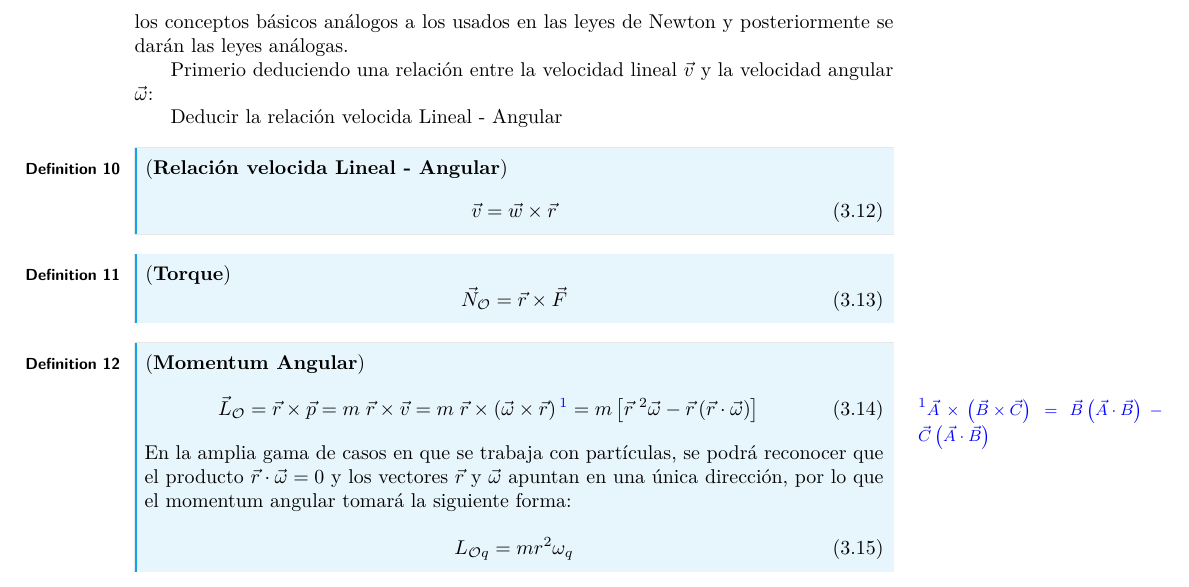
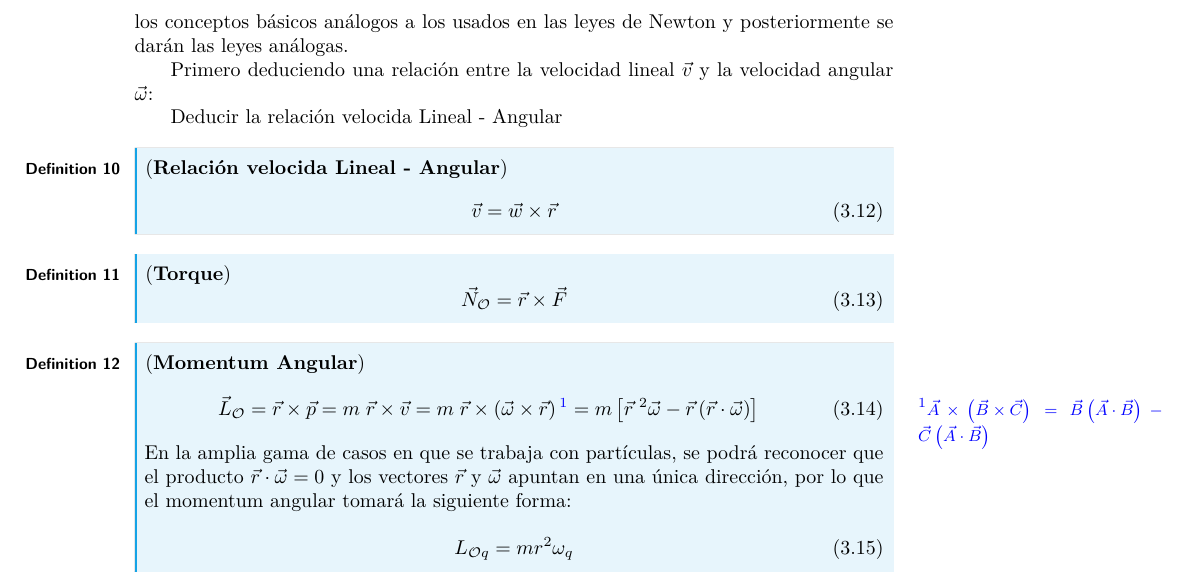
Before and after one commit to HernanBC/Apuntes_mecanica_teorica, a LaTeX document (main.tex, which reads chapters/cap1/cap1.tex): part of page 7 of 8, cut so that both start at the same text. Compiled offline with pdfLaTeX.

Commit message:
reupdate

```diff
--- a/chapters/cap1/cap1.tex
+++ b/chapters/cap1/cap1.tex
@@ -186,7 +186,7 @@
 
 	Ahora se presentarán algunos conceptos importantes y ecuaciones para una descripción sencilla de la mecánica de partículas en rotación. Nuevamente se comenzará por los conceptos básicos análogos a los usados en las leyes de Newton y posteriormente se darán las leyes análogas.
 
-	Primerio deduciendo una relación entre la velocidad lineal $\vec{v}$ y la velocidad angular $\vec{\omega}$:
+	Primero deduciendo una relación entre la velocidad lineal $\vec{v}$ y la velocidad angular $\vec{\omega}$:
 
 	Deducir la relación velocida Lineal - Angular
 
```
Also changed, not shown: chapters/cap1/cap1.pdf.
